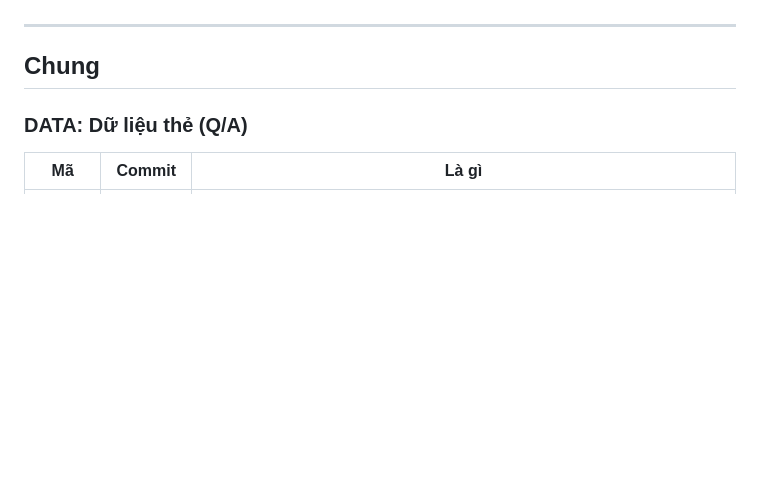
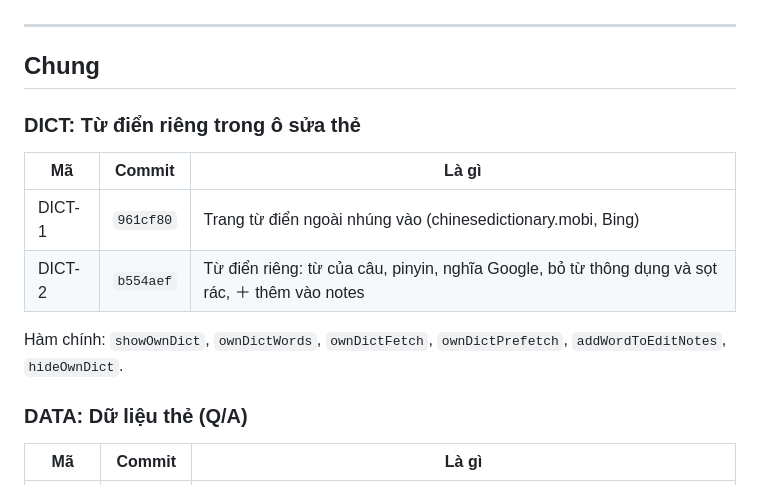
Before and after one commit to phillipxnguyen/wikiPhidia, a Markdown page: VERSIONS.md, the part around the change. Drawn GitHub-style; blank space fills up the shorter version.

Commit message:
VERSIONS.md: DICT-1, DICT-2
Co-Authored-By: Claude Opus 5.5 <noreply@anthropic.com>
Claude-Session: https://claude.ai/code/session_01DXQMcDS43qgSzayVaPy3nx

```diff
--- a/VERSIONS.md
+++ b/VERSIONS.md
@@ -141,6 +141,15 @@ Hàm chính: `openWords`, `closeWords`, `wordPopHtml`, `wordAct`, `hideWord`, `w
 
 ## Chung
 
+
+### DICT: Từ điển riêng trong ô sửa thẻ
+| Mã | Commit | Là gì |
+|---|---|---|
+| DICT-1 | `961cf80` | Trang từ điển ngoài nhúng vào (chinesedictionary.mobi, Bing) |
+| DICT-2 | `b554aef` | Từ điển riêng: từ của câu, pinyin, nghĩa Google, bỏ từ thông dụng và sọt rác, ＋ thêm vào notes |
+
+Hàm chính: `showOwnDict`, `ownDictWords`, `ownDictFetch`, `ownDictPrefetch`, `addWordToEditNotes`, `hideOwnDict`.
+
 ### DATA: Dữ liệu thẻ (Q/A)
 | Mã | Commit | Là gì |
 |---|---|---|
```
